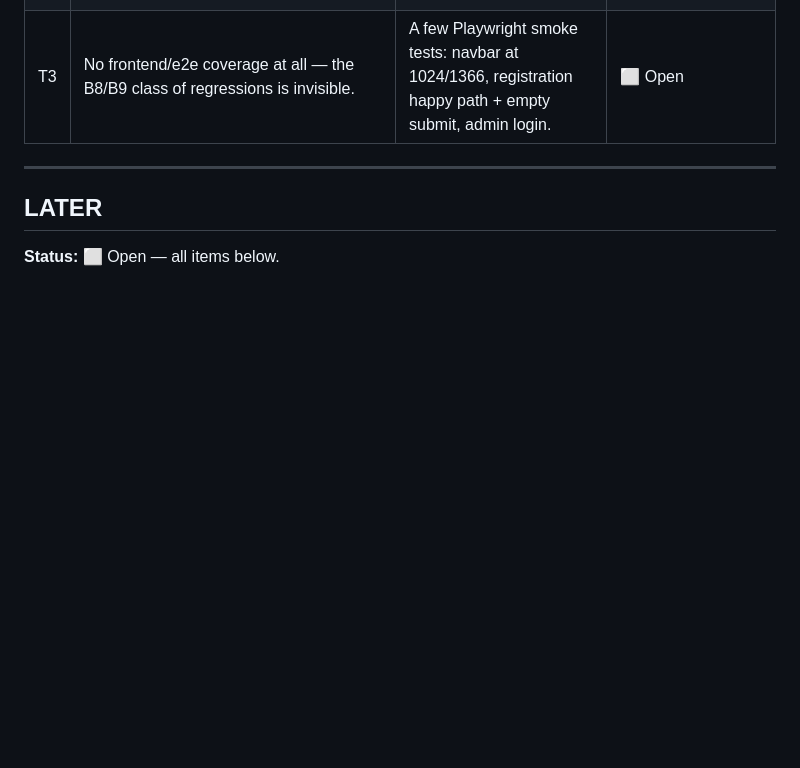
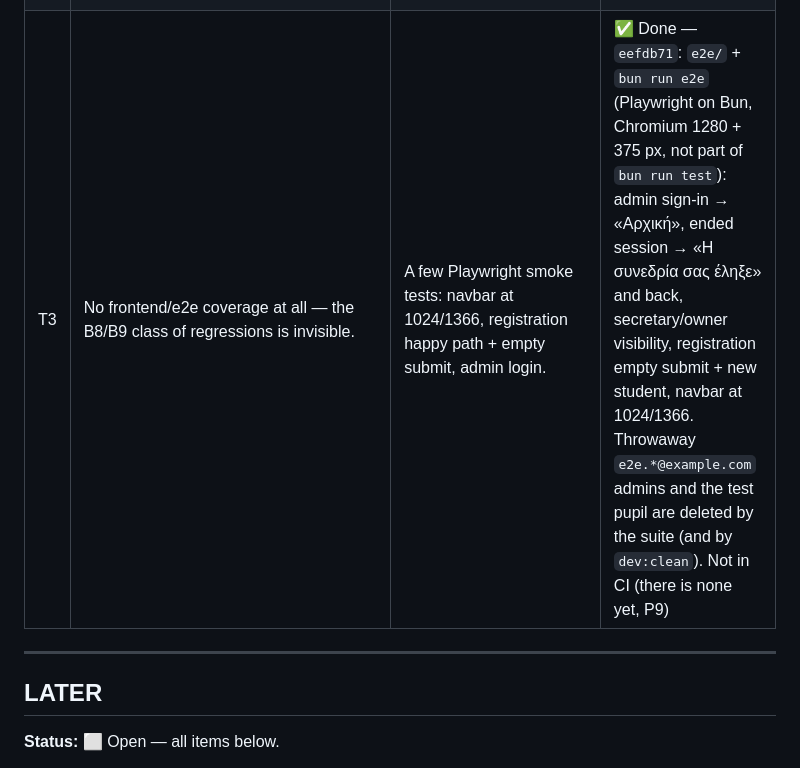
Before and after one commit to Kostas-Xafis/byzantini-website, a Markdown page: docs/IMPROVEMENTS.md, the part around the change. Rendered like a GitHub page; blank space fills up the shorter version.

Commit message:
IMPROVEMENTS: T3 done (e2e smoke suite)
Co-Authored-By: Claude Opus 5.5 <noreply@anthropic.com>

```diff
--- a/docs/IMPROVEMENTS.md
+++ b/docs/IMPROVEMENTS.md
@@ -268,7 +268,7 @@ announcement content isn't rendered with `set:html`; SameSite=Strict + JSON bodi
 |---|---|---|---|
 | T1 | Uncovered: `Announcements.getForPage`/`getByTitle` (the public pages), `getImages`, `imagesDeleteByName`; all `Authentication.*` beyond login (`authenticateSession`, `userLogout`, OAuth); `Locations.fileDelete`, `PDF.generate`, `QueryLogs.*`, `Schema.get`, `SettingsBackup.*`. Only **one** 401 assertion across ~60 authenticated endpoints. | Table-driven "every `authenticateMiddleware` route without a cookie → 401"; tests for each blocker fix (B4–B7 especially). | 🟡 Partly done — `2b00116`/`94e84ae`: tests for teacher privacy + 401s, invites, ΑΜ/ΑΜΚΑ ownership. Left: table-driven 401 test for every route, the other uncovered routes |
 | T2 | Fragile: hard-coded dev data (`wholesaler_id: R.int(14,19)`, `am === 706`, `instrument_id: 33`), ordered shared state between `test()`s, writes to the dev DB with manual `dev:clean`, sysusers suite needs the email worker, `tests/` excluded from typecheck. One test **asserts the wrong behaviour** (500 for unknown pupil id, `pupilsAPI.test.ts:153–155`). | Fixtures in `beforeAll`/`afterAll`; `test:unit` script; tests tsconfig; make that path a 404. | 🟡 Partly done — `5e4172c`: the unknown-pupil test now expects 404, and `tests/unit/` runs with `bun test tests/unit`. Left: fixtures, shared state, hard-coded dev data, tests tsconfig |
-| T3 | No frontend/e2e coverage at all — the B8/B9 class of regressions is invisible. | A few Playwright smoke tests: navbar at 1024/1366, registration happy path + empty submit, admin login. | ⬜ Open |
+| T3 | No frontend/e2e coverage at all — the B8/B9 class of regressions is invisible. | A few Playwright smoke tests: navbar at 1024/1366, registration happy path + empty submit, admin login. | ✅ Done — `eefdb71`: `e2e/` + `bun run e2e` (Playwright on Bun, Chromium 1280 + 375 px, not part of `bun run test`): admin sign-in → «Αρχική», ended session → «Η συνεδρία σας έληξε» and back, secretary/owner visibility, registration empty submit + new student, navbar at 1024/1366. Throwaway `e2e.*@example.com` admins and the test pupil are deleted by the suite (and by `dev:clean`). Not in CI (there is none yet, P9) |
 
 ---
 
```
